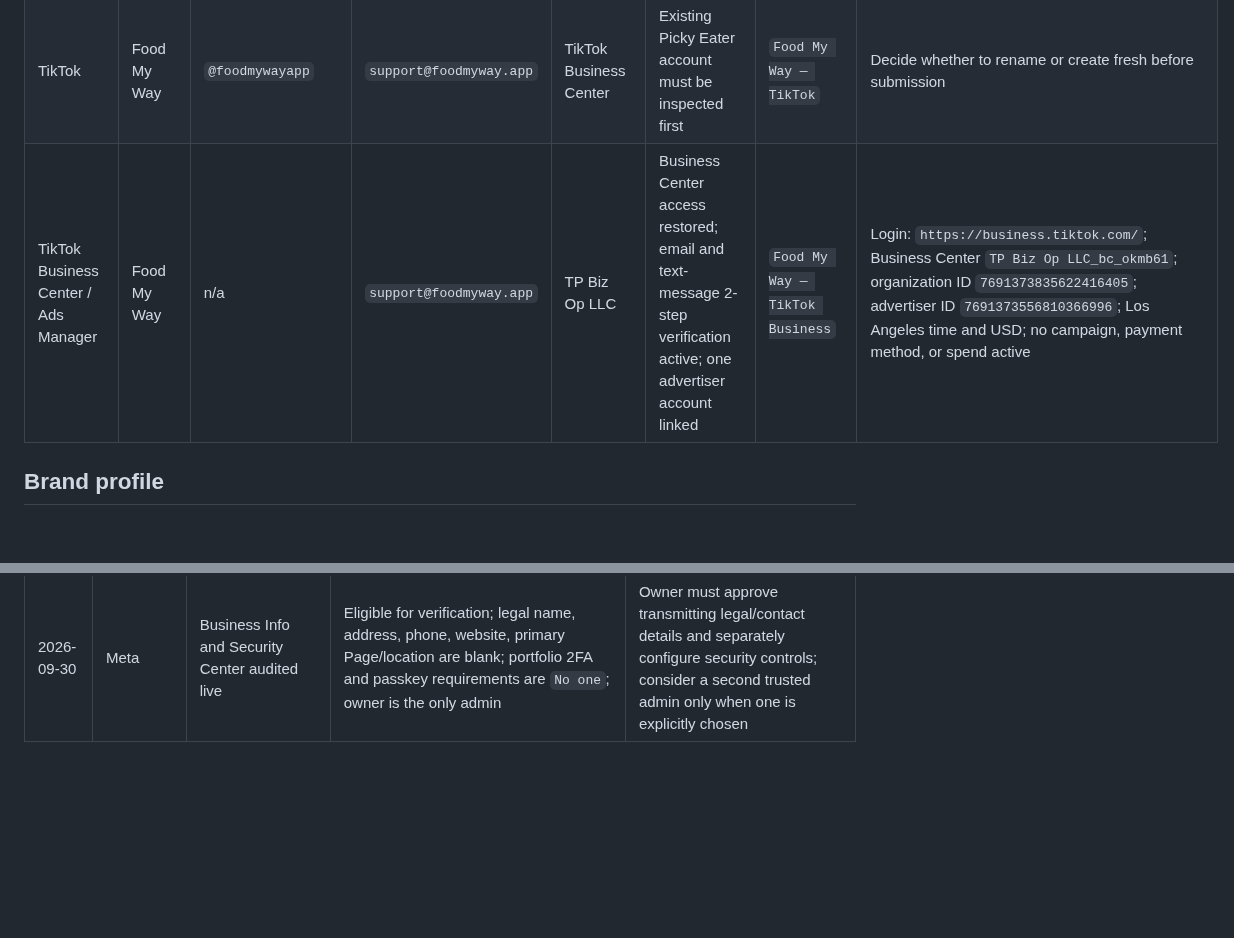
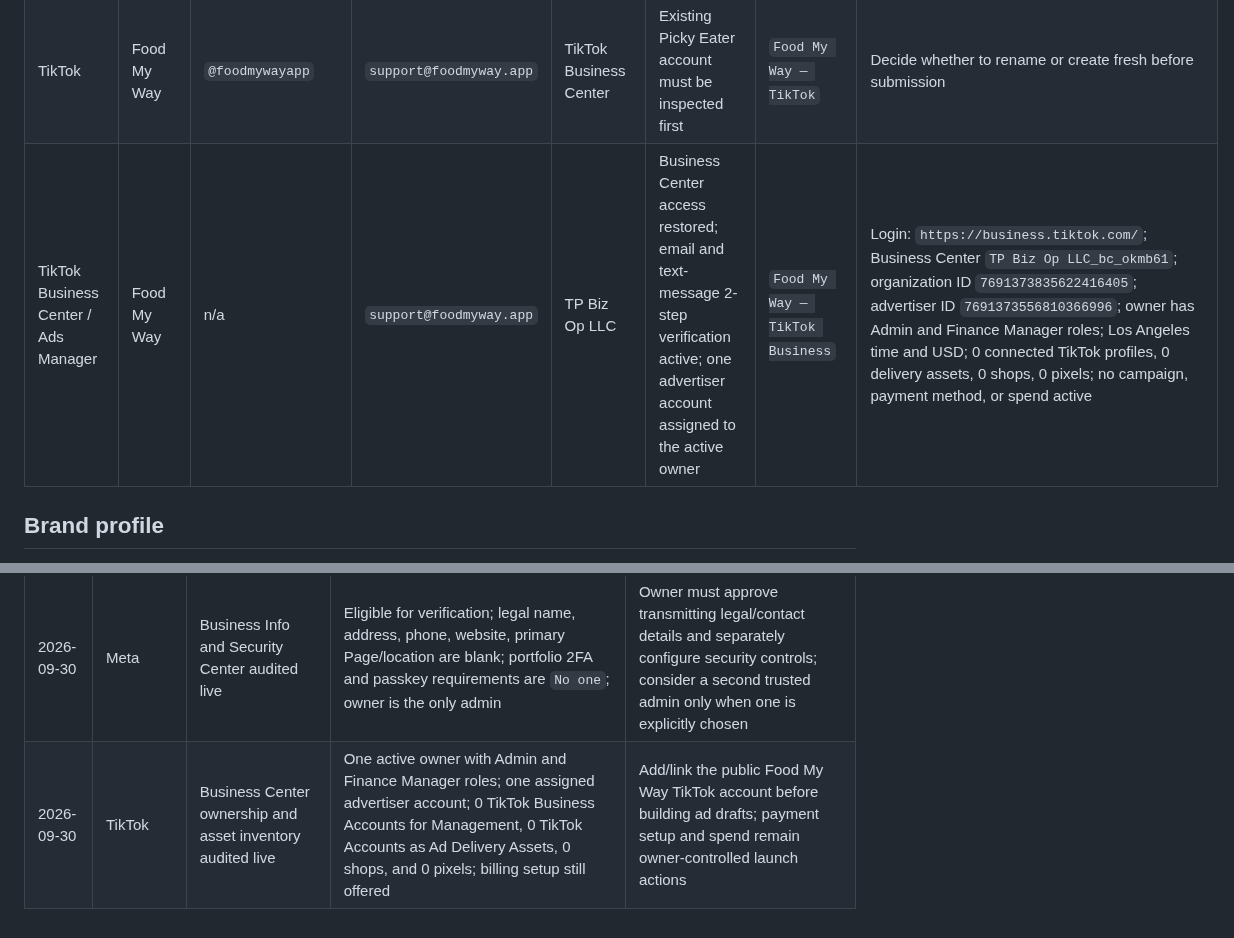
Before and after one commit to smarmytank-ui/Pickyeater, a Markdown page: SOCIAL_ACCOUNT_REGISTRY.md, 2 parts joined by grey strips. GitHub-like rendering; blank space fills up the shorter version.

Commit message:
Record TikTok ownership and asset audit

```diff
--- a/SOCIAL_ACCOUNT_REGISTRY.md
+++ b/SOCIAL_ACCOUNT_REGISTRY.md
@@ -46,7 +46,7 @@ Complete and record each item immediately after an account is created:
 | Facebook | Food My Way app | `@foodmywayapp` if available | Owner's private Facebook administrator; business contact `support@foodmyway.app` | Meta Business Portfolio | Page created and owned by TP Biz Op LLC | `Food My Way — Meta` | Page ID `1373971672467209`; category `Software Company`; approved bio; one private full-access owner; public branding and username remain to be completed |
 | Meta Business | TP Biz Op LLC | n/a | `support@foodmyway.app` | TP Biz Op LLC | Business Suite active; Facebook Page and Meta ad account created; Instagram message access enabled; eligible for business verification | `Food My Way — Meta` | Login: `https://business.facebook.com/`; business ID `2317309182358374`; Page ID `1373971672467209`; ad account `Food My Way Ads`, ID `1748503076238751`, Pacific Time, USD; connected asset ID `1268560923015595`; no payment method or spend active; legal name/address/phone/website, primary Page/location, verification, portfolio 2FA policy, public branding, and Facebook–Instagram cross-connection remain |
 | TikTok | Food My Way | `@foodmywayapp` | `support@foodmyway.app` | TikTok Business Center | Existing Picky Eater account must be inspected first | `Food My Way — TikTok` | Decide whether to rename or create fresh before submission |
-| TikTok Business Center / Ads Manager | Food My Way | n/a | `support@foodmyway.app` | TP Biz Op LLC | Business Center access restored; email and text-message 2-step verification active; one advertiser account linked | `Food My Way — TikTok Business` | Login: `https://business.tiktok.com/`; Business Center `TP Biz Op LLC_bc_okmb61`; organization ID `7691373835622416405`; advertiser ID `7691373556810366996`; Los Angeles time and USD; no campaign, payment method, or spend active |
+| TikTok Business Center / Ads Manager | Food My Way | n/a | `support@foodmyway.app` | TP Biz Op LLC | Business Center access restored; email and text-message 2-step verification active; one advertiser account assigned to the active owner | `Food My Way — TikTok Business` | Login: `https://business.tiktok.com/`; Business Center `TP Biz Op LLC_bc_okmb61`; organization ID `7691373835622416405`; advertiser ID `7691373556810366996`; owner has Admin and Finance Manager roles; Los Angeles time and USD; 0 connected TikTok profiles, 0 delivery assets, 0 shops, 0 pixels; no campaign, payment method, or spend active |
 
 ## Brand profile
 
@@ -82,3 +82,4 @@ Record account creation date, exact account ID, linked assets, verification stat
 | 2026-09-30 | Meta | Food My Way ad account created | Ad account `Food My Way Ads`; ID `1748503076238751`; owned by `TP Biz Op LLC`; Pacific Time; USD; no payment method | Complete legal business verification and security, then build the campaign draft; payment method and launch require separate owner approval |
 | 2026-09-30 | Meta | Portfolio ownership and public Page branding audited live | Instagram `@food_my_way_app` (ID `17841419124020938`) and Facebook Page `Food My Way app` (ID `1373971672467209`) are owned by TP Biz Op LLC; private administrator has full control and is not shown on the public Page | Connect the two assets; replace the Page's default profile image and blank cover; secure its username and public link |
 | 2026-09-30 | Meta | Business Info and Security Center audited live | Eligible for verification; legal name, address, phone, website, primary Page/location are blank; portfolio 2FA and passkey requirements are `No one`; owner is the only admin | Owner must approve transmitting legal/contact details and separately configure security controls; consider a second trusted admin only when one is explicitly chosen |
+| 2026-09-30 | TikTok | Business Center ownership and asset inventory audited live | One active owner with Admin and Finance Manager roles; one assigned advertiser account; 0 TikTok Business Accounts for Management, 0 TikTok Accounts as Ad Delivery Assets, 0 shops, and 0 pixels; billing setup still offered | Add/link the public Food My Way TikTok account before building ad drafts; payment setup and spend remain owner-controlled launch actions |
```
Also changed, not shown: SOCIAL_LAUNCH_READINESS.md (+2 -1 lines).
